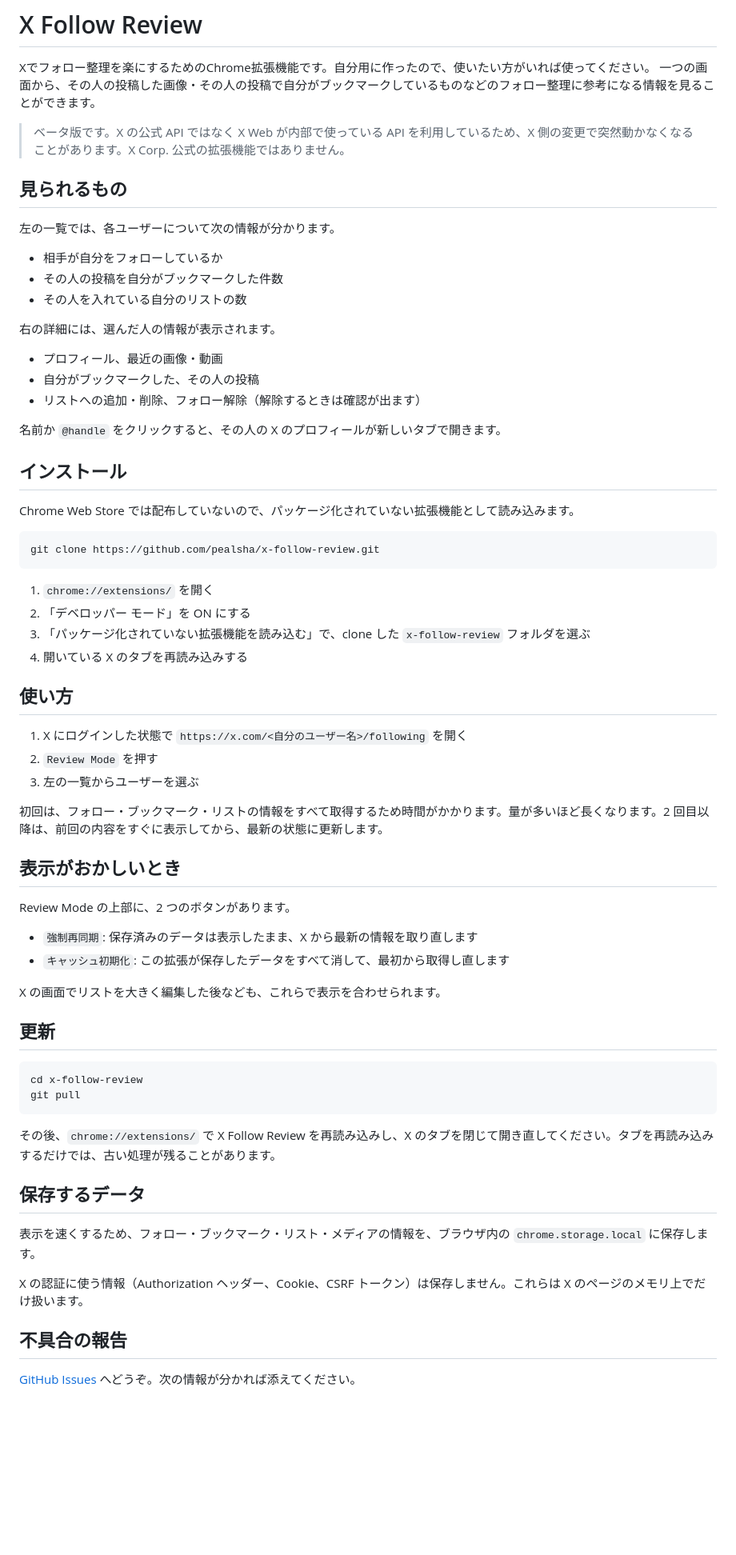
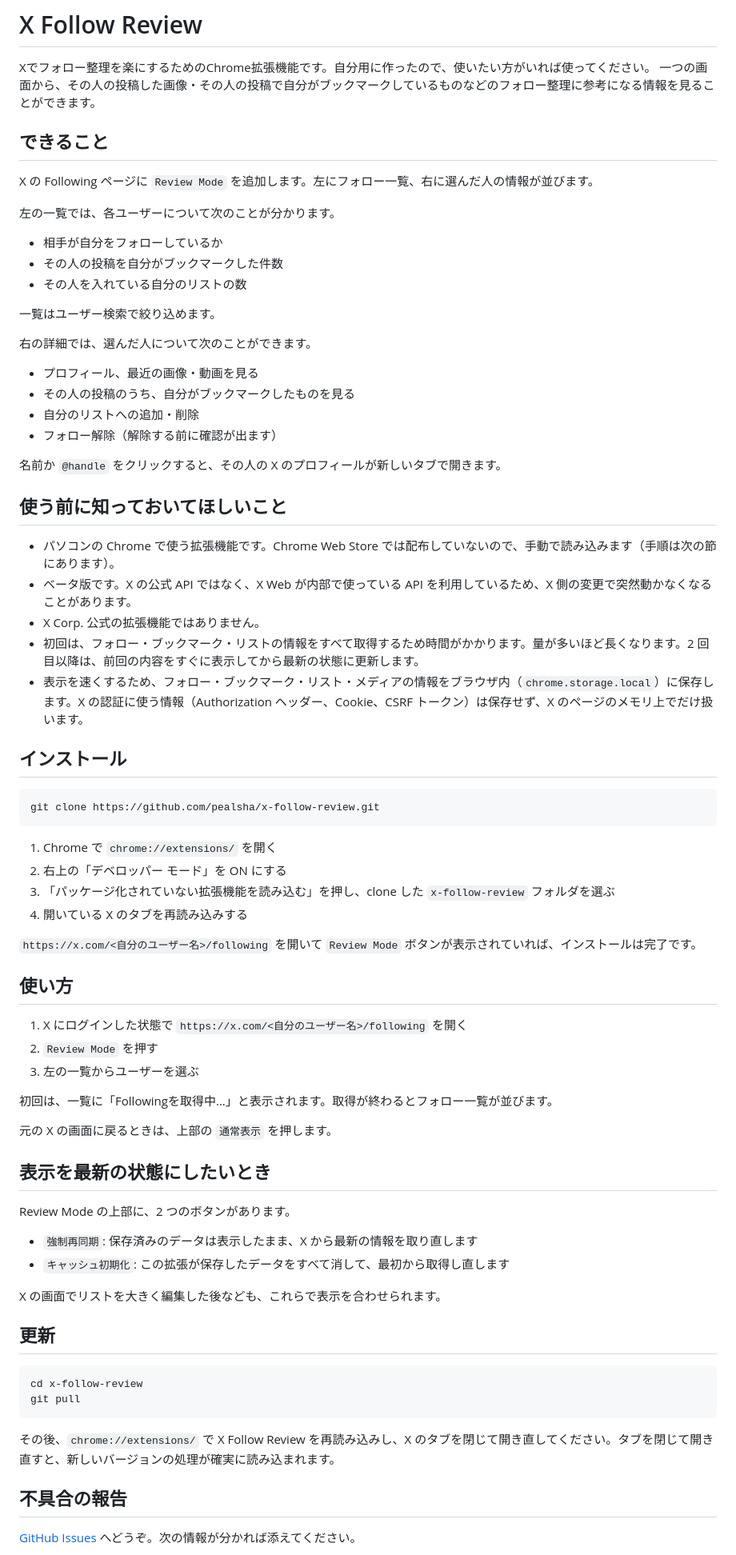
Before and after one commit to pealsha/x-follow-review, a Markdown page: README.md, the part around the change. Shown at 80% size. Rendered like a GitHub page; blank space fills up the shorter version.

Commit message:
docs: order README by what readers need at each stage
Co-Authored-By: Claude Opus 5.5 <noreply@anthropic.com>
Claude-Session: https://claude.ai/code/session_01D2MCppE7kL1YqgSGmgVk7T

````diff
--- a/README.md
+++ b/README.md
@@ -3,36 +3,47 @@
 Xでフォロー整理を楽にするためのChrome拡張機能です。自分用に作ったので、使いたい方がいれば使ってください。
 一つの画面から、その人の投稿した画像・その人の投稿で自分がブックマークしているものなどのフォロー整理に参考になる情報を見ることができます。
 
-> ベータ版です。X の公式 API ではなく X Web が内部で使っている API を利用しているため、X 側の変更で突然動かなくなることがあります。X Corp. 公式の拡張機能ではありません。
+## できること
 
-## 見られるもの
+X の Following ページに `Review Mode` を追加します。左にフォロー一覧、右に選んだ人の情報が並びます。
 
-左の一覧では、各ユーザーについて次の情報が分かります。
+左の一覧では、各ユーザーについて次のことが分かります。
 
 - 相手が自分をフォローしているか
 - その人の投稿を自分がブックマークした件数
 - その人を入れている自分のリストの数
 
-右の詳細には、選んだ人の情報が表示されます。
+一覧はユーザー検索で絞り込めます。
 
-- プロフィール、最近の画像・動画
-- 自分がブックマークした、その人の投稿
-- リストへの追加・削除、フォロー解除（解除するときは確認が出ます）
+右の詳細では、選んだ人について次のことができます。
+
+- プロフィール、最近の画像・動画を見る
+- その人の投稿のうち、自分がブックマークしたものを見る
+- 自分のリストへの追加・削除
+- フォロー解除（解除する前に確認が出ます）
 
 名前か `@handle` をクリックすると、その人の X のプロフィールが新しいタブで開きます。
 
+## 使う前に知っておいてほしいこと
+
+- パソコンの Chrome で使う拡張機能です。Chrome Web Store では配布していないので、手動で読み込みます（手順は次の節にあります）。
+- ベータ版です。X の公式 API ではなく、X Web が内部で使っている API を利用しているため、X 側の変更で突然動かなくなることがあります。
+- X Corp. 公式の拡張機能ではありません。
+- 初回は、フォロー・ブックマーク・リストの情報をすべて取得するため時間がかかります。量が多いほど長くなります。2 回目以降は、前回の内容をすぐに表示してから最新の状態に更新します。
+- 表示を速くするため、フォロー・ブックマーク・リスト・メディアの情報をブラウザ内（`chrome.storage.local`）に保存します。X の認証に使う情報（Authorization ヘッダー、Cookie、CSRF トークン）は保存せず、X のページのメモリ上でだけ扱います。
+
 ## インストール
-
-Chrome Web Store では配布していないので、パッケージ化されていない拡張機能として読み込みます。
 
 ```powershell
 git clone https://github.com/pealsha/x-follow-review.git
 ```
 
-1. `chrome://extensions/` を開く
-2. 「デベロッパー モード」を ON にする
-3. 「パッケージ化されていない拡張機能を読み込む」で、clone した `x-follow-review` フォルダを選ぶ
+1. Chrome で `chrome://extensions/` を開く
+2. 右上の「デベロッパー モード」を ON にする
+3. 「パッケージ化されていない拡張機能を読み込む」を押し、clone した `x-follow-review` フォルダを選ぶ
 4. 開いている X のタブを再読み込みする
+
+`https://x.com/<自分のユーザー名>/following` を開いて `Review Mode` ボタンが表示されていれば、インストールは完了です。
 
 ## 使い方
 
@@ -40,9 +51,11 @@ git clone https://github.com/pealsha/x-follow-review.git
 2. `Review Mode` を押す
 3. 左の一覧からユーザーを選ぶ
 
-初回は、フォロー・ブックマーク・リストの情報をすべて取得するため時間がかかります。量が多いほど長くなります。2 回目以降は、前回の内容をすぐに表示してから、最新の状態に更新します。
+初回は、一覧に「Followingを取得中…」と表示されます。取得が終わるとフォロー一覧が並びます。
 
-## 表示がおかしいとき
+元の X の画面に戻るときは、上部の `通常表示` を押します。
+
+## 表示を最新の状態にしたいとき
 
 Review Mode の上部に、2 つのボタンがあります。
 
@@ -58,13 +71,7 @@ cd x-follow-review
 git pull
 ```
 
-その後、`chrome://extensions/` で X Follow Review を再読み込みし、X のタブを閉じて開き直してください。タブを再読み込みするだけでは、古い処理が残ることがあります。
-
-## 保存するデータ
-
-表示を速くするため、フォロー・ブックマーク・リスト・メディアの情報を、ブラウザ内の `chrome.storage.local` に保存します。
-
-X の認証に使う情報（Authorization ヘッダー、Cookie、CSRF トークン）は保存しません。これらは X のページのメモリ上でだけ扱います。
+その後、`chrome://extensions/` で X Follow Review を再読み込みし、X のタブを閉じて開き直してください。タブを閉じて開き直すと、新しいバージョンの処理が確実に読み込まれます。
 
 ## 不具合の報告
 
````
